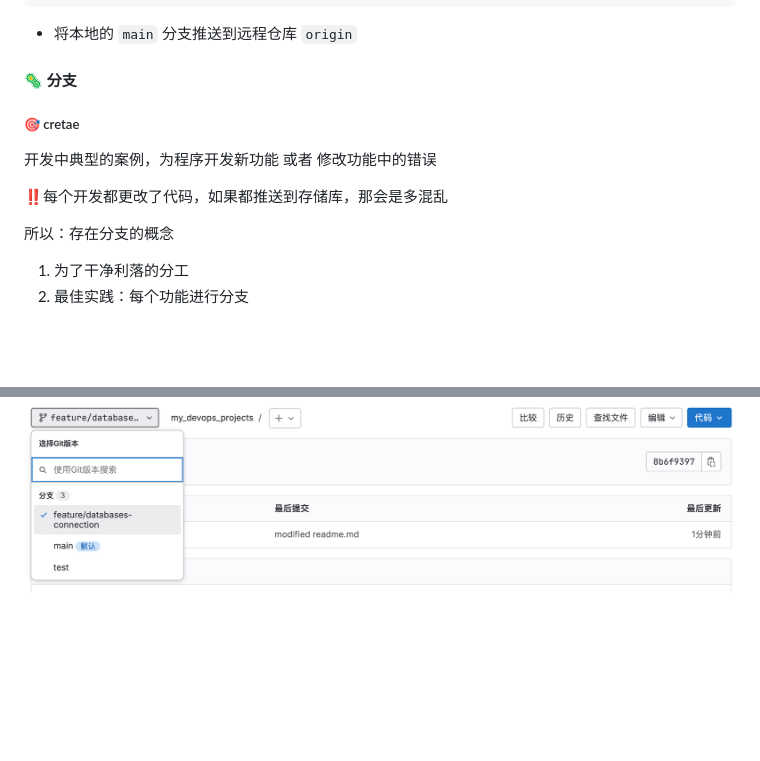
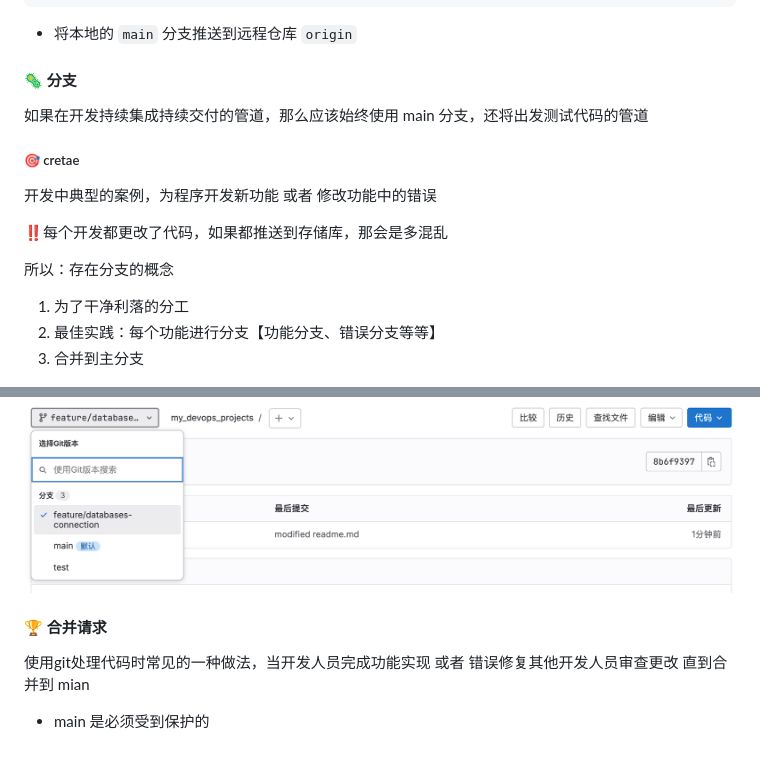
Before and after one commit to baimiyishu13/devops_notes, a Markdown page: main.md, 2 parts joined by grey strips. GitHub-like rendering; blank space fills up the shorter version.

Commit message:
git study notes

````diff
--- a/main.md
+++ b/main.md
@@ -373,6 +373,8 @@ git push --set-upstream origin main
 
 #### 🦠 分支
 
+如果在开发持续集成持续交付的管道，那么应该始终使用 main 分支，还将出发测试代码的管道
+
 ##### 🎯 cretae
 
 开发中典型的案例，为程序开发新功能 或者 修改功能中的错误
@@ -382,7 +384,8 @@ git push --set-upstream origin main
 所以：存在分支的概念
 
 1. 为了干净利落的分工
-2. 最佳实践：每个功能进行分支
+2. 最佳实践：每个功能进行分支【功能分支、错误分支等等】
+3. 合并到主分支
 
   ![image-20231213225433361](./images/main/image-20231213225433361.png)
 
@@ -466,3 +469,11 @@ git push --set-upstream origin feature/databases-connection
 ```
 
  ![image-20231213231653634](./images/main/image-20231213231653634.png)
+
+
+
+#### 🏆 合并请求
+
+使用git处理代码时常见的一种做法，当开发人员完成功能实现 或者 错误修复其他开发人员审查更改 直到合并到 mian
+
++ main 是必须受到保护的
````
